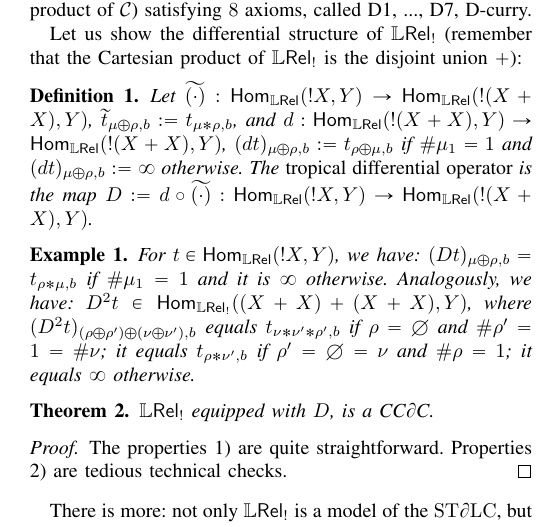
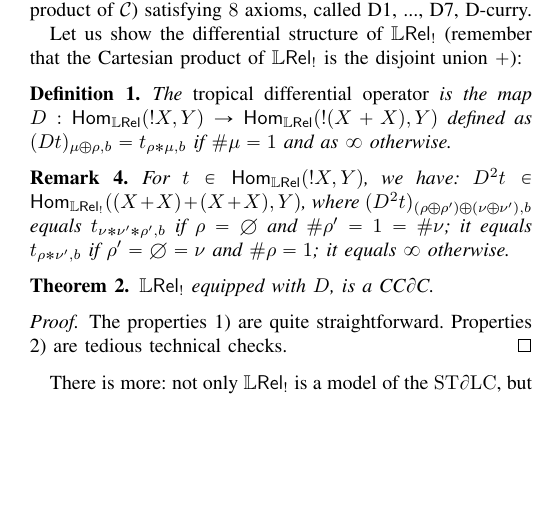
Before and after one commit to heighteight/tropical, a LaTeX paper (main.tex, which reads section3C.tex): part of one column of page 6 of 13, cut so that both start at the same text, the shorter picture padded with empty space. Compiled offline with pdfLaTeX; a missing font is replaced by an installed copy or a similar font; a LaTeX package or settings file that is missing is left out.

Commit message:
Ho rimesso il differenziale nella sua forma originale

```diff
--- a/section3C.tex
+++ b/section3C.tex
@@ -12,16 +12,13 @@ In order to treat the $+$ and the constructor $D[\_]\cdot (\_)$ of $\STDLC$, the
 Let us show the differential structure of $\LREL_!$ (remember that the Cartesian product of $\LREL_!$ is the disjoint union $+$):
 
 \begin{definition}
- Let $\widetilde{(\cdot)}:\HOM{\LREL}{!X}{Y}\to \HOM{\LREL}{!(X+X)}{Y}$, $\widetilde t_{\mu\oplus\rho,b}:= t_{\mu*\rho,b}$, and $d:\HOM{\LREL}{!(X+X)}{Y}\to \HOM{\LREL}{!(X+X)}{Y}$, $(dt)_{\mu\oplus\rho,b}:=t_{\rho\oplus\mu,b}$ if $\#\mu_1=1$ and $(dt)_{\mu\oplus\rho,b}:=\infty$ otherwise.
- The \emph{tropical differential operator} is the map $D:=d\circ\widetilde{(\cdot)}:\HOM{\LREL}{!X}{Y}\to \HOM{\LREL}{!(X+X)}{Y}$.
+ The \emph{tropical differential operator} is the map $D:\HOM{\LREL}{!X}{Y}\to \HOM{\LREL}{!(X+X)}{Y}$ defined as $(Dt)_{\mu\oplus\rho,b}=t_{\rho*\mu,b}$ if $\#\mu=1$ and as $\infty$ otherwise.
 \end{definition}
 
-\begin{example}
+\begin{remark}
 For $t\in\HOM{\LREL}{!X}{Y}$, we have:
- $(Dt)_{\mu\oplus\rho,b}=t_{\rho*\mu,b}$ if $\#\mu_1=1$ and it is $\infty$ otherwise.
- Analogously, we have:
  $D^2 t\in\HOM{\LREL_!}{(X+X)+(X+X)}{Y}$, where $(D^2 t)_{(\rho\oplus\rho')\oplus(\nu\oplus\nu'),b}$ equals $t_{\nu*\nu'*\rho',b}$ if $\rho=\emptyset$ and $\#\rho'=1=\#\nu$; it equals $t_{\rho*\nu',b}$ if $\rho'=\emptyset=\nu$ and $\#\rho=1$; it equals $\infty$ otherwise.
-\end{example}
+\end{remark}
 
 \begin{theorem}\label{thm:LREL!CCDC}
  $\LREL_!$ equipped with $D$, is a CC$\partial$C.
```
